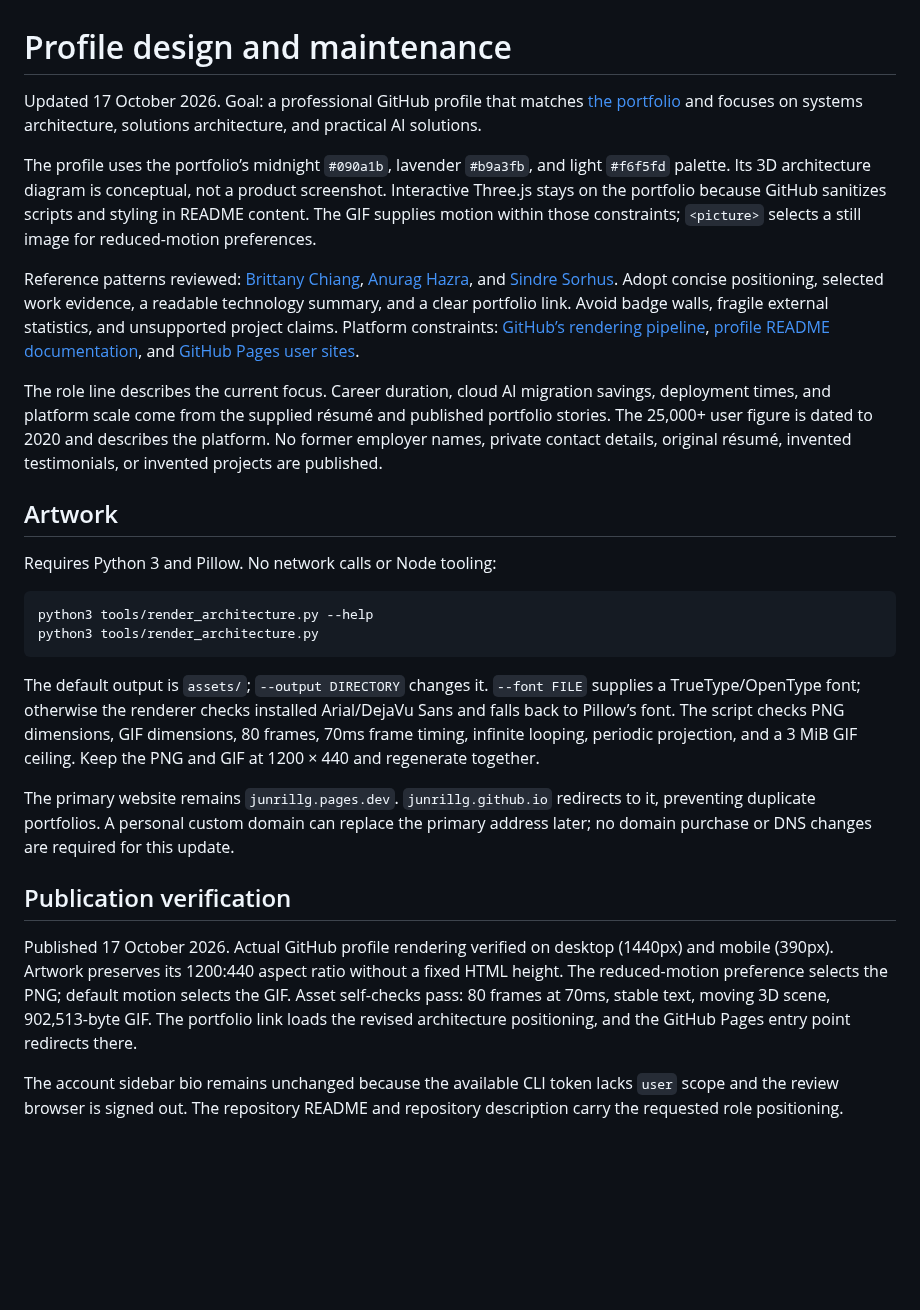
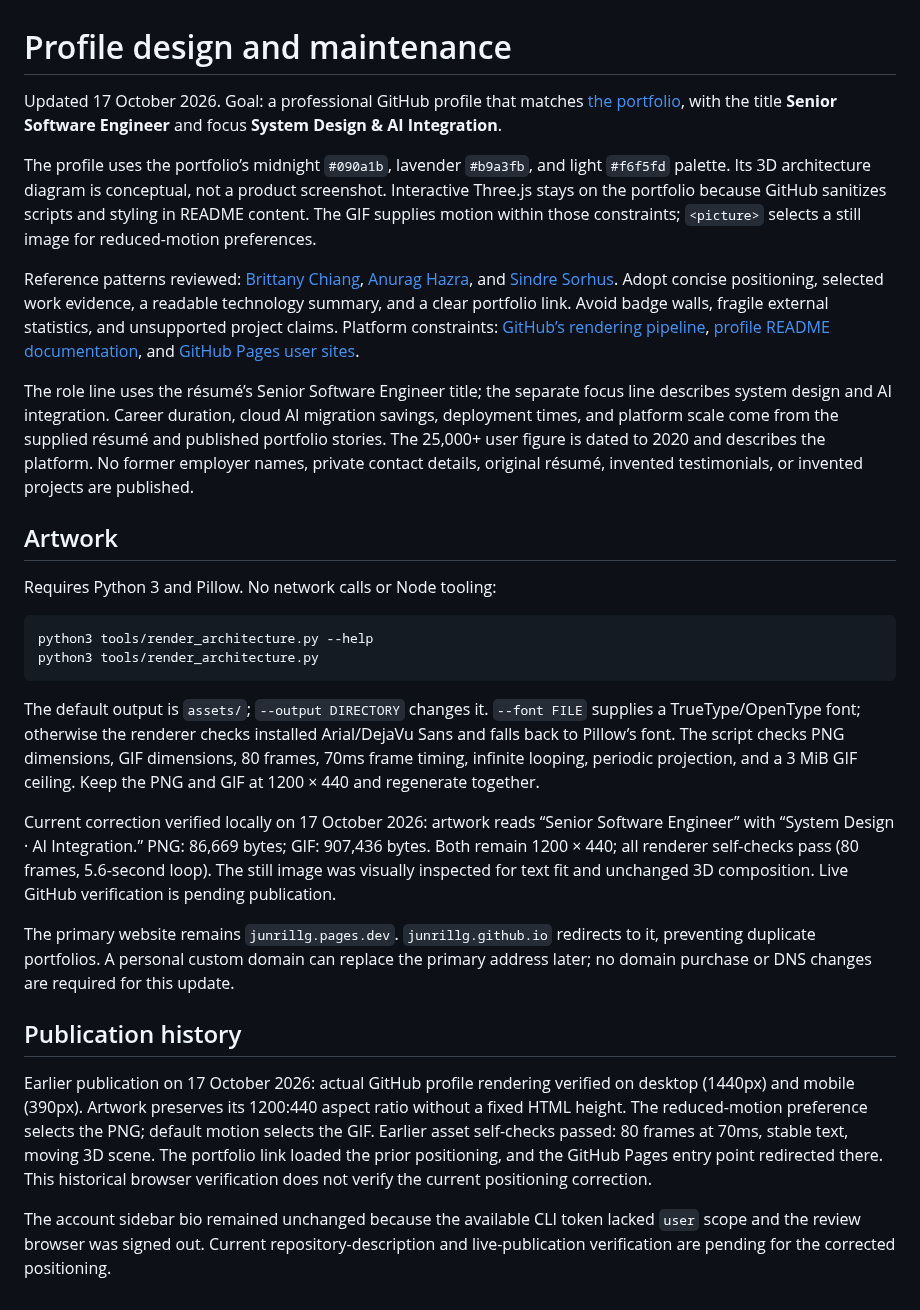
Before and after one commit to junrillg/junrillg, a Markdown page: docs/profile-maintenance.md, the part around the change. Rendered like a GitHub page; blank space fills up the shorter version.

```diff
--- a/docs/profile-maintenance.md
+++ b/docs/profile-maintenance.md
@@ -1,12 +1,12 @@
 # Profile design and maintenance
 
-Updated 17 October 2026. Goal: a professional GitHub profile that matches [the portfolio](https://junrillg.pages.dev/) and focuses on systems architecture, solutions architecture, and practical AI solutions.
+Updated 17 October 2026. Goal: a professional GitHub profile that matches [the portfolio](https://junrillg.pages.dev/), with the title **Senior Software Engineer** and focus **System Design & AI Integration**.
 
 The profile uses the portfolio’s midnight `#090a1b`, lavender `#b9a3fb`, and light `#f6f5fd` palette. Its 3D architecture diagram is conceptual, not a product screenshot. Interactive Three.js stays on the portfolio because GitHub sanitizes scripts and styling in README content. The GIF supplies motion within those constraints; `<picture>` selects a still image for reduced-motion preferences.
 
 Reference patterns reviewed: [Brittany Chiang](https://github.com/bchiang7), [Anurag Hazra](https://github.com/anuraghazra), and [Sindre Sorhus](https://github.com/sindresorhus). Adopt concise positioning, selected work evidence, a readable technology summary, and a clear portfolio link. Avoid badge walls, fragile external statistics, and unsupported project claims. Platform constraints: [GitHub’s rendering pipeline](https://github.com/github/markup), [profile README documentation](https://docs.github.com/en/account-and-profile/how-tos/profile-customization/managing-your-profile-readme), and [GitHub Pages user sites](https://docs.github.com/en/pages/getting-started-with-github-pages/what-is-github-pages).
 
-The role line describes the current focus. Career duration, cloud AI migration savings, deployment times, and platform scale come from the supplied résumé and published portfolio stories. The 25,000+ user figure is dated to 2020 and describes the platform. No former employer names, private contact details, original résumé, invented testimonials, or invented projects are published.
+The role line uses the résumé’s Senior Software Engineer title; the separate focus line describes system design and AI integration. Career duration, cloud AI migration savings, deployment times, and platform scale come from the supplied résumé and published portfolio stories. The 25,000+ user figure is dated to 2020 and describes the platform. No former employer names, private contact details, original résumé, invented testimonials, or invented projects are published.
 
 ## Artwork
 
@@ -19,10 +19,12 @@ python3 tools/render_architecture.py
 
 The default output is `assets/`; `--output DIRECTORY` changes it. `--font FILE` supplies a TrueType/OpenType font; otherwise the renderer checks installed Arial/DejaVu Sans and falls back to Pillow’s font. The script checks PNG dimensions, GIF dimensions, 80 frames, 70ms frame timing, infinite looping, periodic projection, and a 3 MiB GIF ceiling. Keep the PNG and GIF at 1200 × 440 and regenerate together.
 
+Current correction verified locally on 17 October 2026: artwork reads “Senior Software Engineer” with “System Design · AI Integration.” PNG: 86,669 bytes; GIF: 907,436 bytes. Both remain 1200 × 440; all renderer self-checks pass (80 frames, 5.6-second loop). The still image was visually inspected for text fit and unchanged 3D composition. Live GitHub verification is pending publication.
+
 The primary website remains `junrillg.pages.dev`. `junrillg.github.io` redirects to it, preventing duplicate portfolios. A personal custom domain can replace the primary address later; no domain purchase or DNS changes are required for this update.
 
-## Publication verification
+## Publication history
 
-Published 17 October 2026. Actual GitHub profile rendering verified on desktop (1440px) and mobile (390px). Artwork preserves its 1200:440 aspect ratio without a fixed HTML height. The reduced-motion preference selects the PNG; default motion selects the GIF. Asset self-checks pass: 80 frames at 70ms, stable text, moving 3D scene, 902,513-byte GIF. The portfolio link loads the revised architecture positioning, and the GitHub Pages entry point redirects there.
+Earlier publication on 17 October 2026: actual GitHub profile rendering verified on desktop (1440px) and mobile (390px). Artwork preserves its 1200:440 aspect ratio without a fixed HTML height. The reduced-motion preference selects the PNG; default motion selects the GIF. Earlier asset self-checks passed: 80 frames at 70ms, stable text, moving 3D scene. The portfolio link loaded the prior positioning, and the GitHub Pages entry point redirected there. This historical browser verification does not verify the current positioning correction.
 
-The account sidebar bio remains unchanged because the available CLI token lacks `user` scope and the review browser is signed out. The repository README and repository description carry the requested role positioning.
+The account sidebar bio remained unchanged because the available CLI token lacked `user` scope and the review browser was signed out. Current repository-description and live-publication verification are pending for the corrected positioning.
```
Also changed, not shown: README.md (+7 -5 lines), assets/architecture-motion.gif, assets/architecture-still.png, 1 other file.
